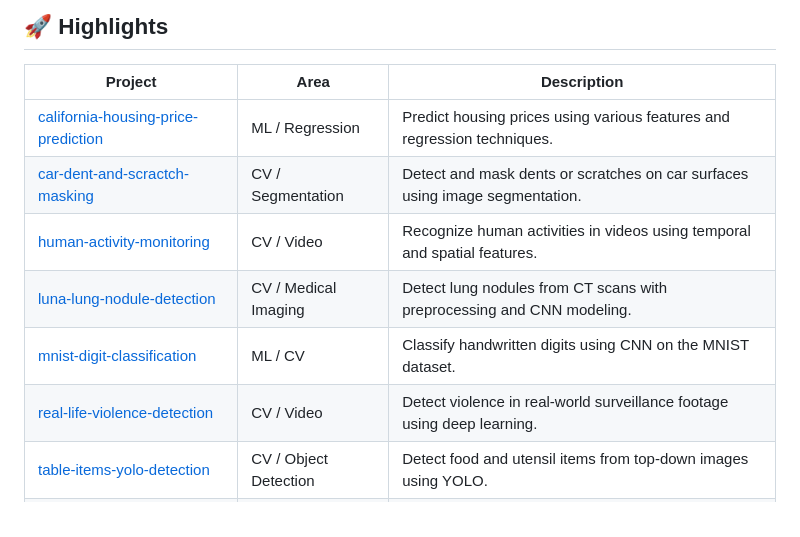
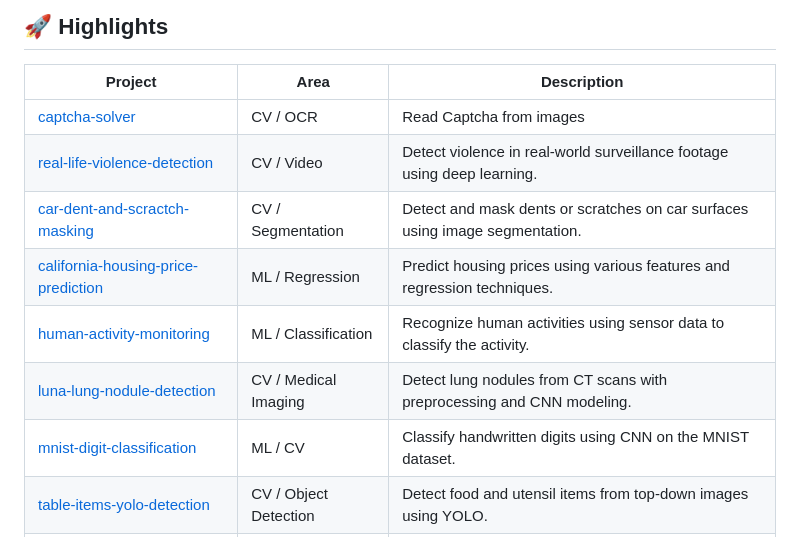
Before and after one commit to arooshahmad-data/ai-projects, a Markdown page: README.md, the part around the change. Rendered like a GitHub page.

```diff
--- a/README.md
+++ b/README.md
@@ -8,12 +8,13 @@ Welcome to **AI Projects** — a curated collection of real-world applications a
 
 | Project | Area | Description |
 |--------|------|-------------|
+| [captcha-solver](./california-housing-price-prediction) | CV / OCR | Read Captcha from images
+| [real-life-violence-detection](./real-life-violence-detection) | CV / Video | Detect violence in real-world surveillance footage using deep learning. |
+| [car-dent-and-scractch-masking](./car-dent-and-scractch-masking) | CV / Segmentation | Detect and mask dents or scratches on car surfaces using image segmentation. |
 | [california-housing-price-prediction](./california-housing-price-prediction) | ML / Regression | Predict housing prices using various features and regression techniques. |
-| [car-dent-and-scractch-masking](./car-dent-and-scractch-masking) | CV / Segmentation | Detect and mask dents or scratches on car surfaces using image segmentation. |
-| [human-activity-monitoring](./human-activity-monitoring) | CV / Video | Recognize human activities in videos using temporal and spatial features. |
+| [human-activity-monitoring](./human-activity-monitoring) | ML / Classification | Recognize human activities using sensor data to classify the activity. |
 | [luna-lung-nodule-detection](./luna-lung-nodule-detection) | CV / Medical Imaging | Detect lung nodules from CT scans with preprocessing and CNN modeling. |
 | [mnist-digit-classification](./mnist-digit-classification) | ML / CV | Classify handwritten digits using CNN on the MNIST dataset. |
-| [real-life-violence-detection](./real-life-violence-detection) | CV / Video | Detect violence in real-world surveillance footage using deep learning. |
 | [table-items-yolo-detection](./table-items-yolo-detection) | CV / Object Detection | Detect food and utensil items from top-down images using YOLO. |
 | [logo-similarity-using-siamese-network](./logo-similarity-using-siamese-network) | CV / Similarity | Identify similar logos using a Siamese neural network and cosine distance. |
 
```
